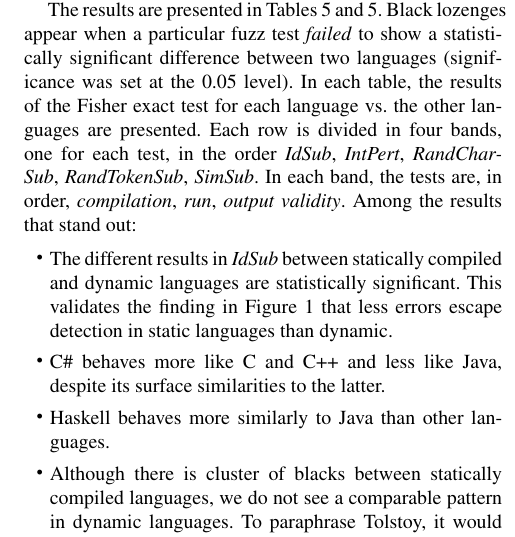
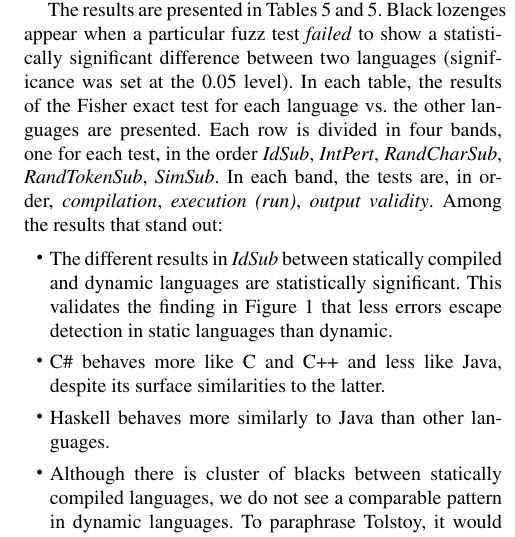
Before and after one commit to bkarak/fuzzer-fat-fingers, a LaTeX paper (pub/fuzzer.tex): part of one column of page 6 of 10, cut so that both start at the same text. Compiled offline with pdfLaTeX; a missing font is replaced by an installed copy or a similar font.

Commit message:
reinstated execution (run)

```diff
--- a/pub/fuzzer.tex
+++ b/pub/fuzzer.tex
@@ -568,7 +568,7 @@ language vs.\ the other languages are presented. Each row is divided in
 four bands, one for each test, in the order {\em IdSub}, {\em
   IntPert}, {\em RandCharSub}, {\em RandTokenSub}, {\em SimSub}. In
 each band, the tests are, in order, {\em compilation},
-{\em run}, {\em output validity}. Among the results that stand
+{\em execution (run)}, {\em output validity}. Among the results that stand
 out:
 \begin{itemize}
 \item The different results in {\em IdSub} between statically compiled
```
